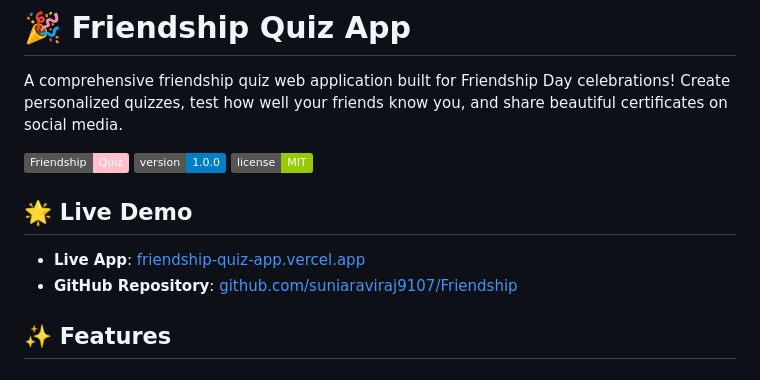
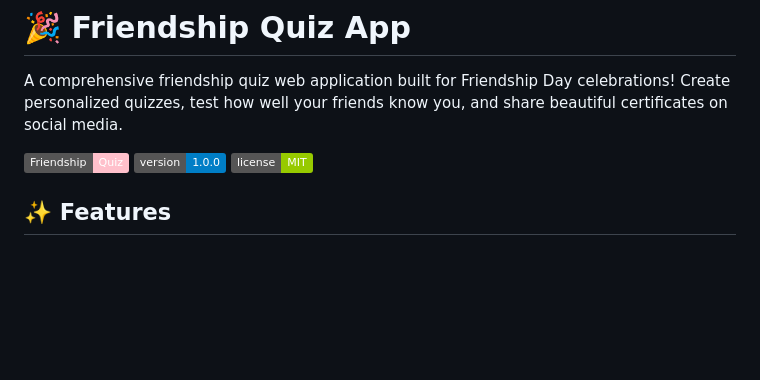
Before and after one commit to suniaraviraj9107/Friendship_Test, a Markdown page: README.md, the part around the change. Rendered like a GitHub page; badges without logos; blank space fills up the shorter version.

```diff
--- a/README.md
+++ b/README.md
@@ -6,9 +6,6 @@ A comprehensive friendship quiz web application built for Friendship Day celebra
 ![Version](https://img.shields.io/badge/version-1.0.0-blue)
 ![License](https://img.shields.io/badge/license-MIT-green)
 
-## 🌟 Live Demo
-- **Live App**: [friendship-quiz-app.vercel.app](https://friendship-quiz-app.vercel.app)
-- **GitHub Repository**: [github.com/suniaraviraj9107/Friendship](https://github.com/suniaraviraj9107/Friendship)
 
 ## ✨ Features
 
```
